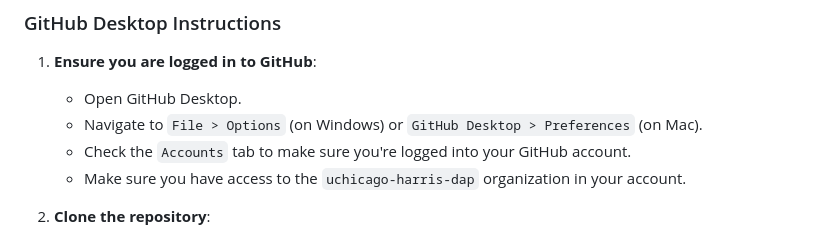
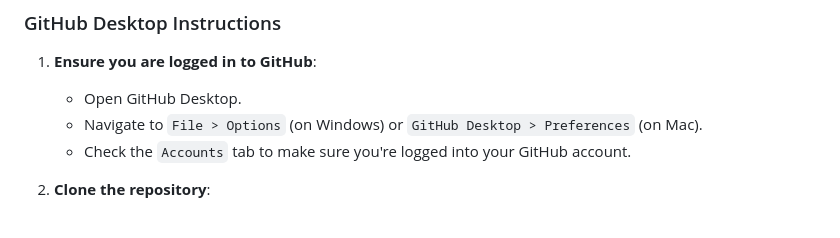
Before and after one commit to uchicago-harris-dap/ppha30538_fall2024, a Markdown page: README.md, the part around the change. Rendered like a GitHub page.

```diff
--- a/README.md
+++ b/README.md
@@ -38,7 +38,6 @@ There are two branches in this repository:
    - Open GitHub Desktop.
    - Navigate to `File > Options` (on Windows) or `GitHub Desktop > Preferences` (on Mac).
    - Check the `Accounts` tab to make sure you're logged into your GitHub account.
-   - Make sure you have access to the `uchicago-harris-dap` organization in your account.
 
 2. **Clone the repository**:
    - Open GitHub Desktop.
```
